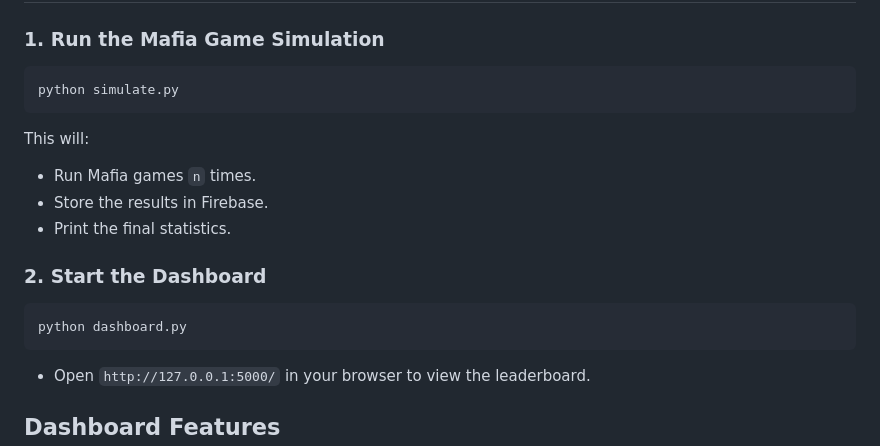
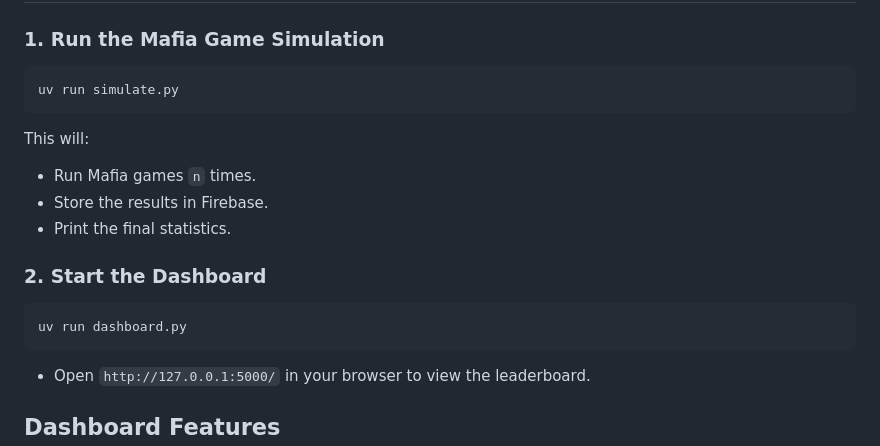
Before and after one commit to guzus/llm-mafia-game, a Markdown page: README.md, the part around the change. GitHub-like rendering.

Commit message:
chore: uv

````diff
--- a/README.md
+++ b/README.md
@@ -235,7 +235,7 @@ Edit `config.py` to customize:
 ### 1. Run the Mafia Game Simulation
 
 ```
-python simulate.py
+uv run simulate.py
 ```
 
 This will:
@@ -247,7 +247,7 @@ This will:
 ### 2. Start the Dashboard
 
 ```
-python dashboard.py
+uv run dashboard.py
 ```
 
 - Open `http://127.0.0.1:5000/` in your browser to view the leaderboard.
````
